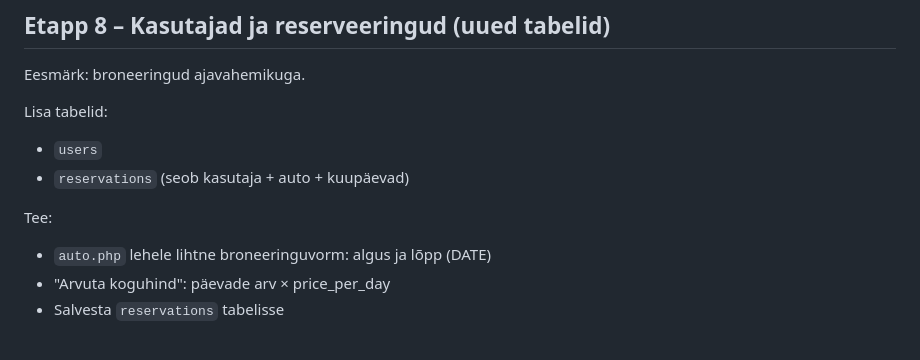
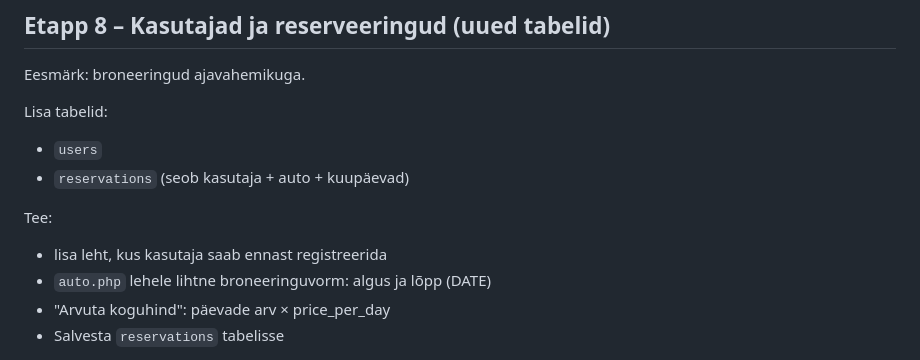
Before and after one commit to metshein/car_rent, a Markdown page: README.md, the part around the change. Rendered like a GitHub page.

Commit message:
Update README with user registration and booking details
Added a task for user registration and clarified booking form requirements.

```diff
--- a/README.md
+++ b/README.md
@@ -164,7 +164,7 @@ Lisa tabelid:
 - `reservations` (seob kasutaja + auto + kuupäevad)
 
 Tee:
-
+- lisa leht, kus kasutaja saab ennast registreerida
 - `auto.php` lehele lihtne broneeringuvorm: algus ja lõpp (DATE)
 - "Arvuta koguhind": päevade arv × price_per_day
 - Salvesta `reservations` tabelisse
```
